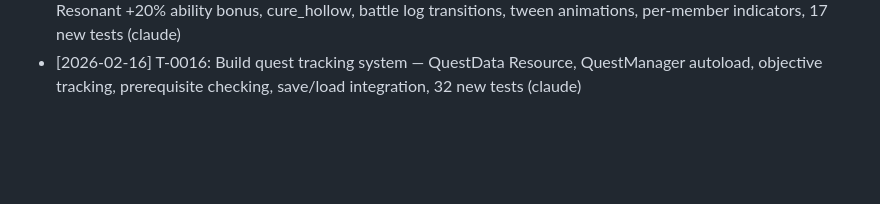
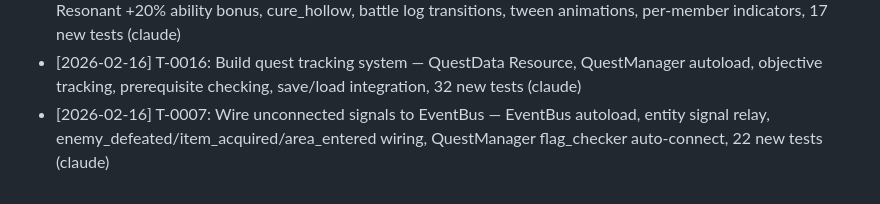
Before and after one commit to Jorge-D-Robles/gemini-fantasy, a Markdown page: agents/COMPLETED.md, the part around the change. Rendered like a GitHub page; blank space fills up the shorter version.

Commit message:
docs: mark T-0007 done in trackers
Co-Authored-By: Claude Opus 4.6 <noreply@anthropic.com>

```diff
--- a/agents/COMPLETED.md
+++ b/agents/COMPLETED.md
@@ -67,3 +67,4 @@ These 26 fixes were completed before the ticket system was established:
 - [2026-02-16] T-0017: Implement status effect system — StatusEffectData resource, duration tracking, DoT/HoT, stat modifiers, stun/action prevention, backward-compatible API, battle state integration, 40 new tests (claude)
 - [2026-02-16] T-0015: Resonance gauge UI and overload/hollow mechanics — Hollow penalizes all stats at 50%, Resonant +20% ability bonus, cure_hollow, battle log transitions, tween animations, per-member indicators, 17 new tests (claude)
 - [2026-02-16] T-0016: Build quest tracking system — QuestData Resource, QuestManager autoload, objective tracking, prerequisite checking, save/load integration, 32 new tests (claude)
+- [2026-02-16] T-0007: Wire unconnected signals to EventBus — EventBus autoload, entity signal relay, enemy_defeated/item_acquired/area_entered wiring, QuestManager flag_checker auto-connect, 22 new tests (claude)
```
Also changed, not shown: agents/BACKLOG.md (+3 -2 lines), agents/SPRINT.md (+8 -5 lines).
